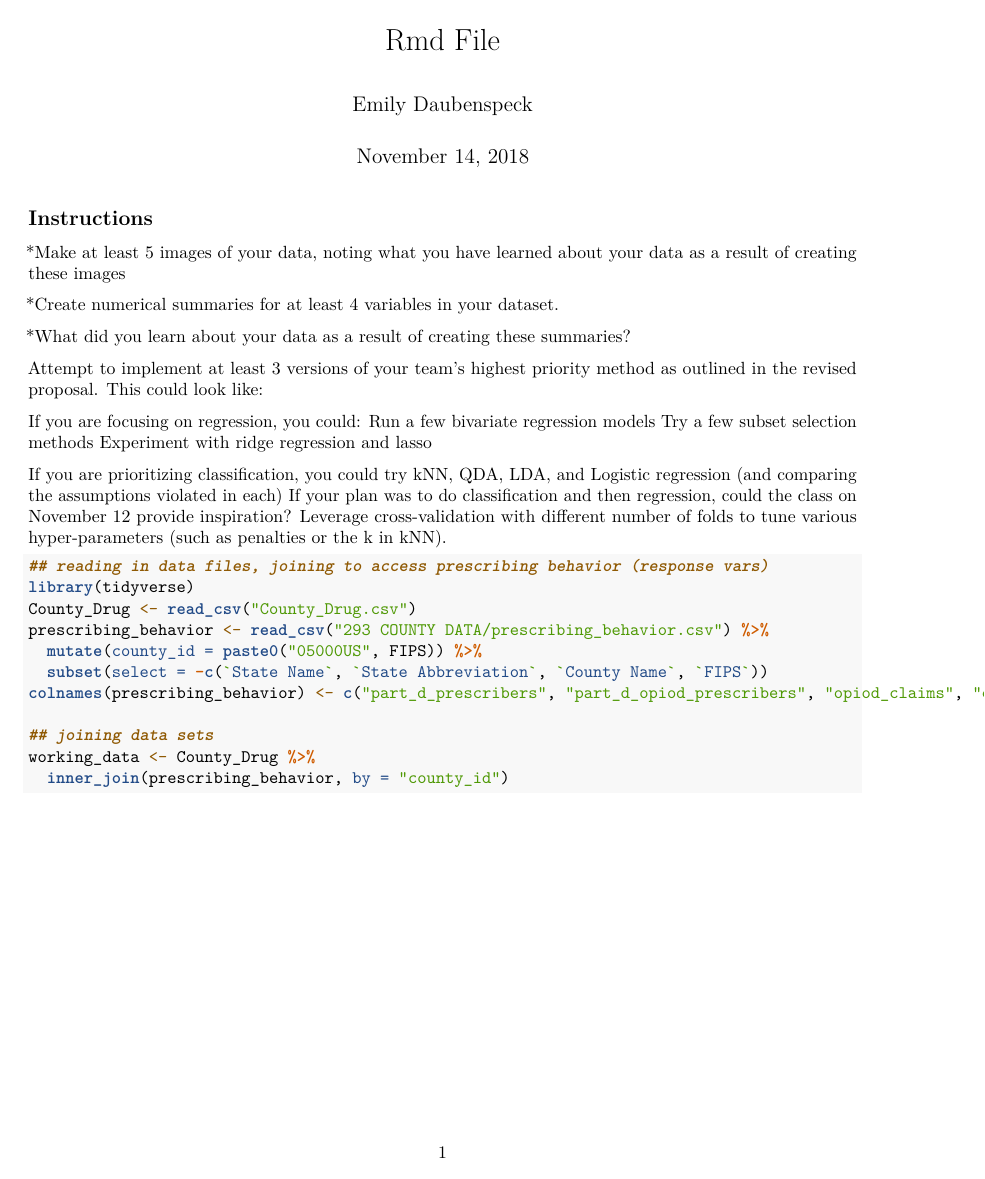
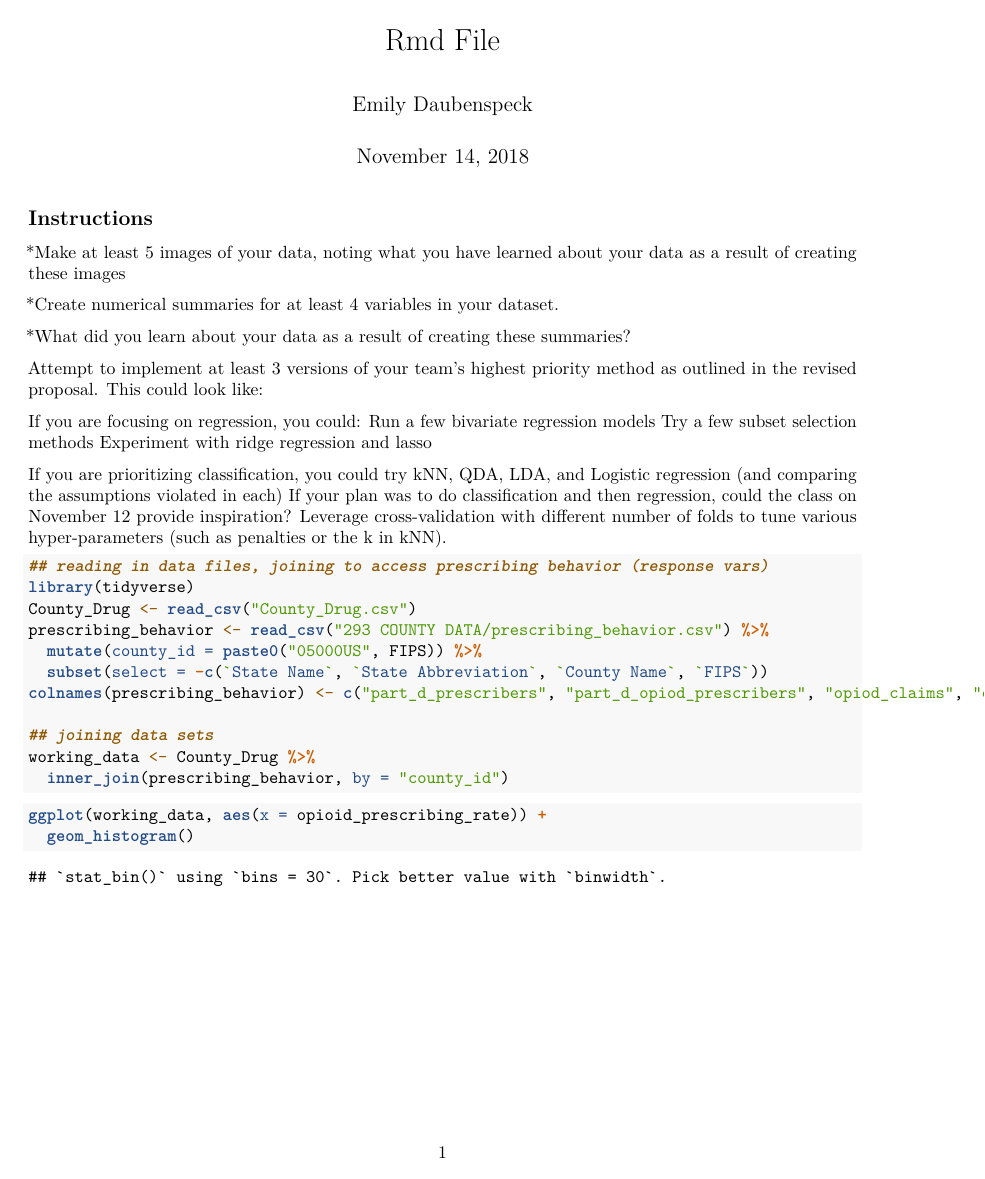
Before and after one commit to jybaran/country_drug, an R Markdown document (Rmd File.Rmd): the whole page before the commit and page 1 of 3 after it. Rendered offline with R 4.5, knitr and Pandoc, then LaTeX, with nearby package versions.

Commit message:
working on some visualizations of individual variables

````diff
--- a/Rmd File.Rmd
+++ b/Rmd File.Rmd
@@ -41,3 +41,5 @@ working_data <- County_Drug %>%
 
 ```{r, messaage = FALSE, warning = FALSE}
 
+ggplot(working_data, aes(x = opioid_prescribing_rate)) +
+  geom_histogram()
````
Also changed, not shown: Rmd File.Rmd (3 more changed lines).
